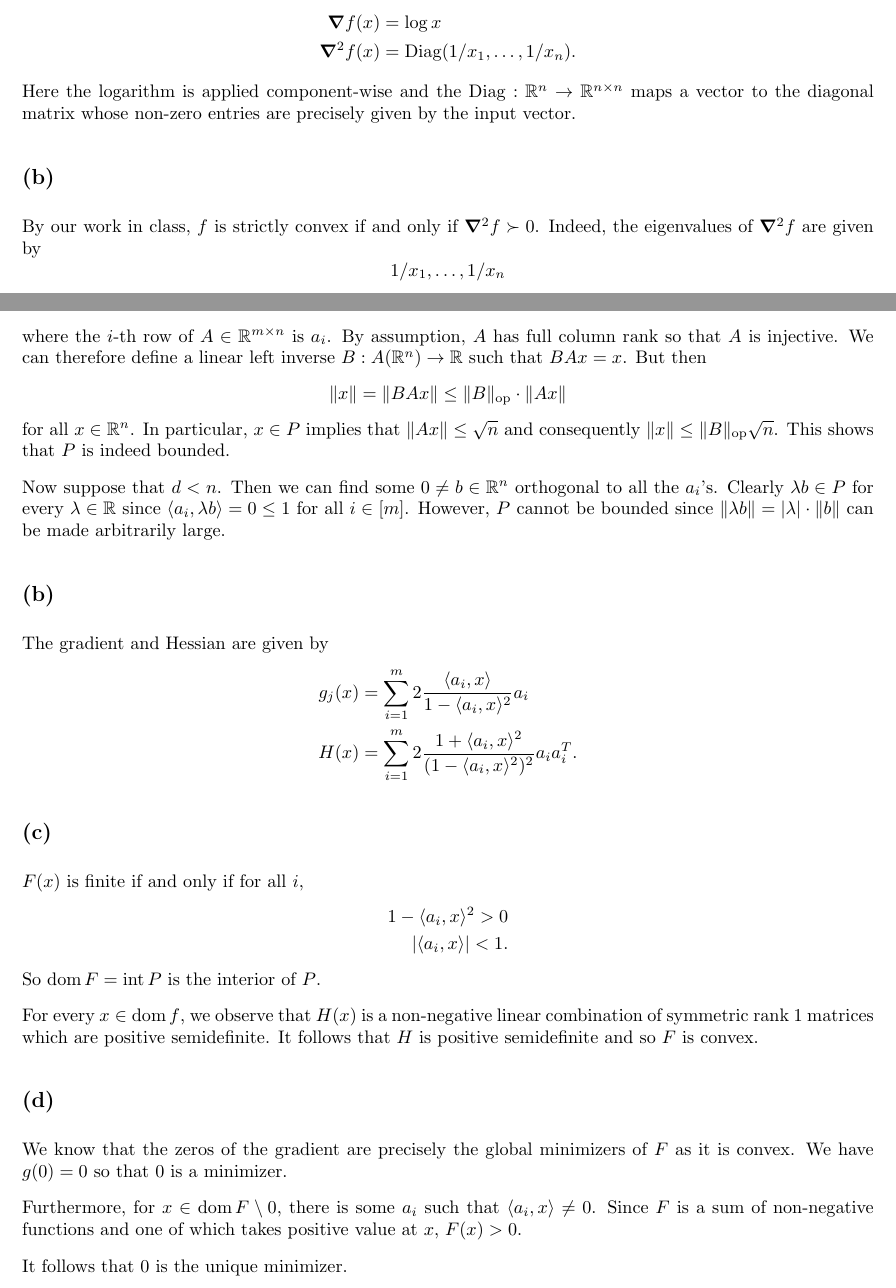
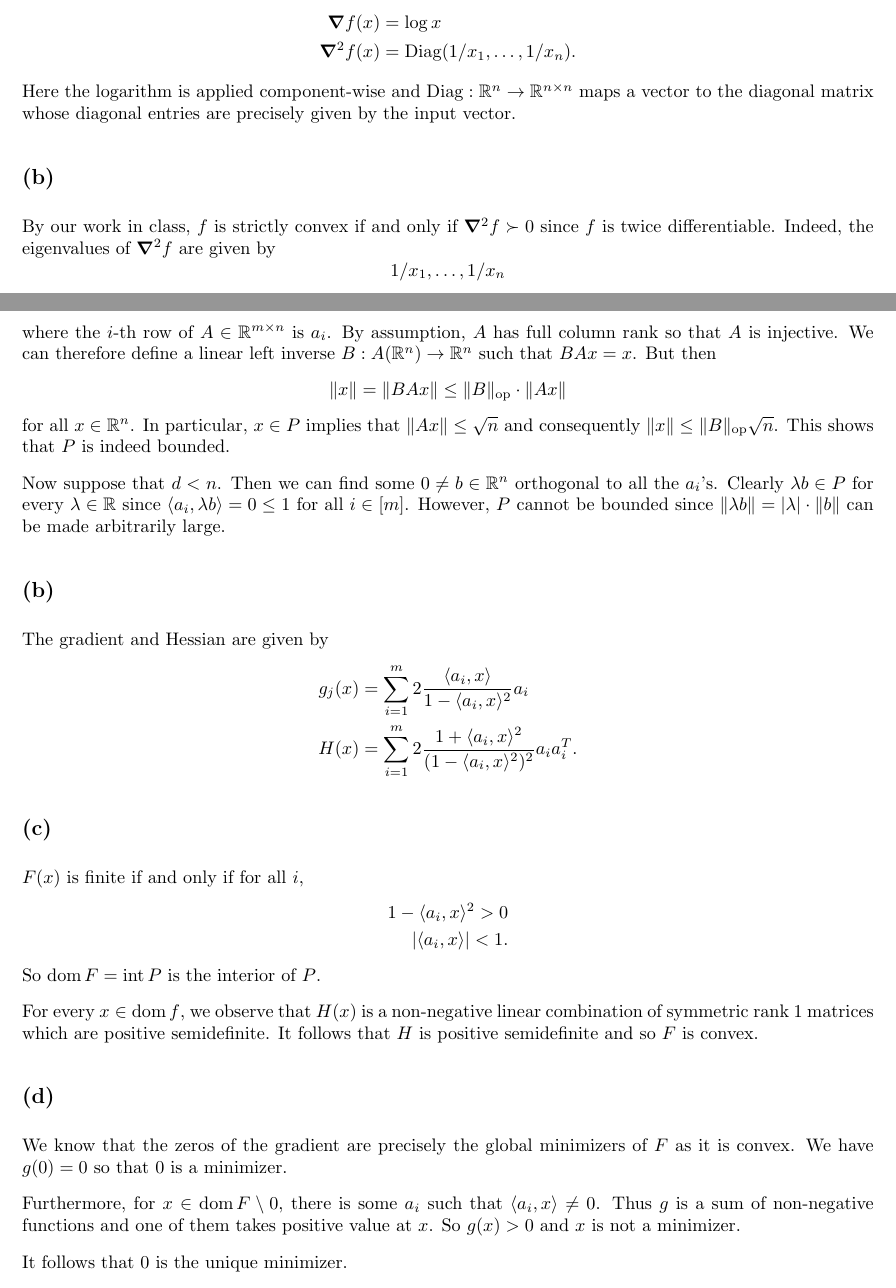
Before and after one commit to felix-cfzhou/S23, a LaTeX problem sheet (CPSC516/hw/hw3/hw3.tex): two parts of pages 1 and 3 of 4, joined at a grey line, cut so that both start at the same text. Compiled offline with pdfLaTeX.

Commit message:
CPSC 516 hw 3 final

```diff
--- a/CPSC516/hw/hw3/hw3.tex
+++ b/CPSC516/hw/hw3/hw3.tex
@@ -216,12 +216,13 @@ The gradient and Hessian are given by
   &= \Diag(1/x_1, \dots, 1/x_n).
 \end{align*}
 Here the logarithm is applied component-wise
-and the $\Diag: \R^n\to \R^{n\times n}$ maps a vector
-to the diagonal matrix whose non-zero entries are precisely given by the input vector.
+and $\Diag: \R^n\to \R^{n\times n}$ maps a vector
+to the diagonal matrix whose diagonal entries are precisely given by the input vector.
 
 \subsection{}
 By our work in class,
-$f$ is strictly convex if and only if $\grad^2 f\succ 0$.
+$f$ is strictly convex if and only if $\grad^2 f\succ 0$
+since $f$ is twice differentiable.
 Indeed,
 the eigenvalues of $\grad^2 f$ are given by
 \[
@@ -286,7 +287,7 @@ We have a system of linear inequalities
 where the $i$-th row of $A\in \R^{m\times n}$ is $a_i$.
 By assumption,
 $A$ has full column rank so that $A$ is injective.
-We can therefore define a linear left inverse $B: A(\R^n)\to \R$ such that $BAx = x$.
+We can therefore define a linear left inverse $B: A(\R^n)\to \R^n$ such that $BAx = x$.
 But then
 \[
   \norm{x} = \norm{BAx}\leq \norm{B}_{\Op}\cdot \norm{Ax}
@@ -336,9 +337,9 @@ We have $g(0) = 0$ so that 0 is a minimizer.
 Furthermore,
 for $x\in \dom F\setminus 0$,
 there is some $a_i$ such that $\iprod{a_i, x}\neq 0$.
-Since $F$ is a sum of non-negative functions
-and one of which takes positive value at $x$,
-$F(x) > 0$.
+Thus $g$ is a sum of non-negative functions
+and one of them takes positive value at $x$.
+So $g(x) > 0$ and $x$ is not a minimizer.
 
 It follows that 0 is the unique minimizer.
 
```
Also changed, not shown: CPSC516/hw/hw3/hw3.pdf, CPSC516/hw/hw3/hw3.tex (2 more changed lines).
